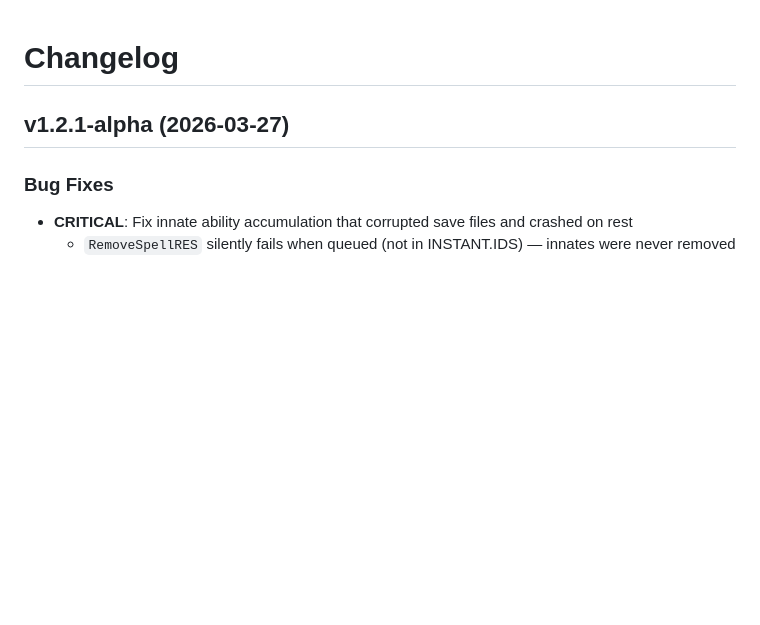
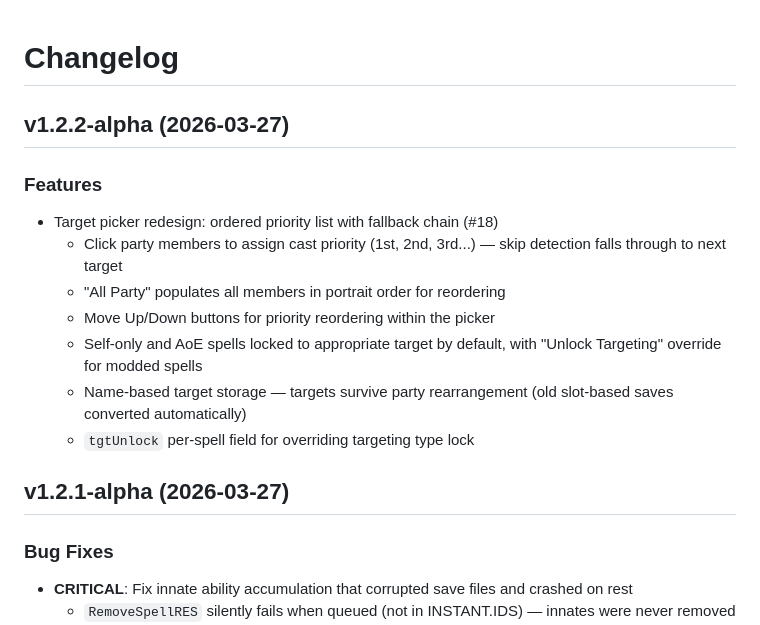
Before and after one commit to Chrizhermann/bg-eeex-buffbot, a Markdown page: CHANGELOG.md, the part around the change. Drawn GitHub-style; blank space fills up the shorter version.

Commit message:
docs: update changelog for v1.2.2-alpha
Target picker redesign: ordered priority list, name-based storage,
lock gating with unlock override.

Co-Authored-By: Claude Opus 4.6 (1M context) <noreply@anthropic.com>

```diff
--- a/CHANGELOG.md
+++ b/CHANGELOG.md
@@ -1,4 +1,15 @@
 # Changelog
+
+## v1.2.2-alpha (2026-03-27)
+
+### Features
+- Target picker redesign: ordered priority list with fallback chain (#18)
+  - Click party members to assign cast priority (1st, 2nd, 3rd...) — skip detection falls through to next target
+  - "All Party" populates all members in portrait order for reordering
+  - Move Up/Down buttons for priority reordering within the picker
+  - Self-only and AoE spells locked to appropriate target by default, with "Unlock Targeting" override for modded spells
+  - Name-based target storage — targets survive party rearrangement (old slot-based saves converted automatically)
+  - `tgtUnlock` per-spell field for overriding targeting type lock
 
 ## v1.2.1-alpha (2026-03-27)
 
```
